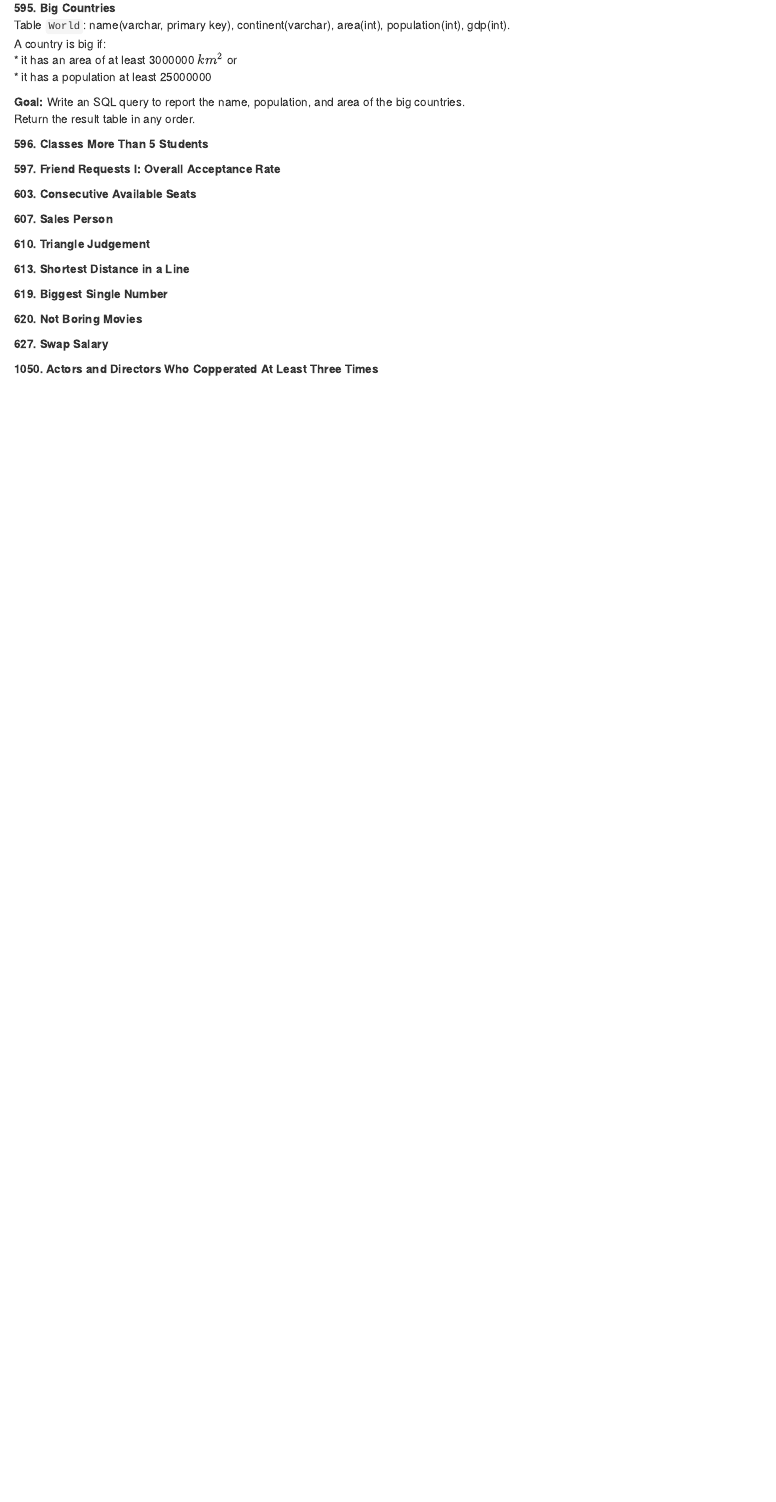
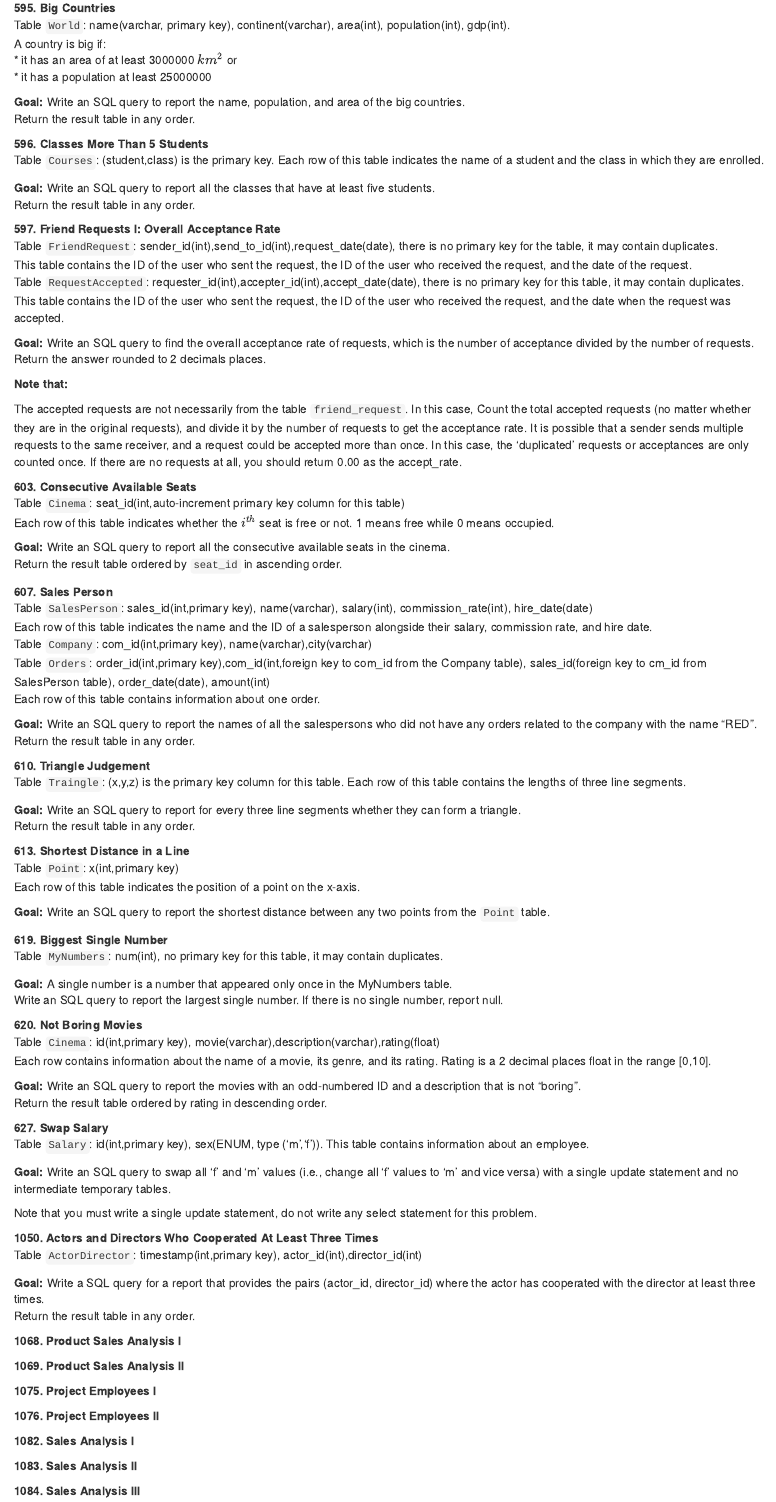
Before and after one commit to WenxiaoZhou/Leetcode_Database, an R Markdown document (Easy--Part 1.Rmd): the page in a window 1100 px wide, from 1540 px down. Rendered offline with R 4.5, knitr and Pandoc, with nearby package versions.

Commit message:
Add questions for easy part

```diff
--- a/Easy--Part 1.Rmd
+++ b/Easy--Part 1.Rmd
@@ -169,7 +169,12 @@ Return the result table in any order.
 
 
 **596. Classes More Than 5 Students**\
+Table `Courses`: (student,class) is the primary key.
+Each row of this table indicates the name of a student and the class in which they are enrolled.\
 
+&NewLine;
+**Goal:** Write an SQL query to report all the classes that have at least five students.\
+Return the result table in any order.
 
 
 &NewLine;
@@ -177,7 +182,19 @@ Return the result table in any order.
 
 
 **597. Friend Requests I: Overall Acceptance Rate**\
+Table `FriendRequest`: sender_id(int),send_to_id(int),request_date(date), there is no primary key for the table, it may contain duplicates.\
+This table contains the ID of the user who sent the request, the ID of the user who received the request, and the date of the request.\
+Table `RequestAccepted`: requester_id(int),accepter_id(int),accept_date(date), there is no primary key for this table, it may contain duplicates.\
+This table contains the ID of the user who sent the request, the ID of the user who received the request, and the date when the request was accepted.\
 
+&NewLine;
+**Goal:** Write an SQL query to find the overall acceptance rate of requests, which is the number of acceptance divided by the number of requests. Return the answer rounded to 2 decimals places.
+
+**Note that:**
+
+The accepted requests are not necessarily from the table `friend_request`. In this case, Count the total accepted requests (no matter whether they are in the original requests), and divide it by the number of requests to get the acceptance rate.
+It is possible that a sender sends multiple requests to the same receiver, and a request could be accepted more than once. In this case, the ‘duplicated’ requests or acceptances are only counted once.
+If there are no requests at all, you should return 0.00 as the accept_rate.
 
 &NewLine;
 &NewLine;
@@ -185,7 +202,13 @@ Return the result table in any order.
 
 
 **603. Consecutive Available Seats**\
+Table `Cinema`: seat_id(int,auto-increment primary key column for this table)\
+Each row of this table indicates whether the $i^{th}$ seat is free or not. 1 means free while 0 means occupied.\
 
+
+&NewLine;
+**Goal:** Write an SQL query to report all the consecutive available seats in the cinema.\
+Return the result table ordered by `seat_id` in ascending order.
 
 &NewLine;
 &NewLine;
@@ -193,6 +216,15 @@ Return the result table in any order.
 
 
 **607. Sales Person**\
+Table `SalesPerson`: sales_id(int,primary key), name(varchar), salary(int), commission_rate(int), hire_date(date)\
+Each row of this table indicates the name and the ID of a salesperson alongside their salary, commission rate, and hire date.\
+Table `Company`: com_id(int,primary key), name(varchar),city(varchar)\
+Table `Orders`: order_id(int,primary key),com_id(int,foreign key to com_id from the Company table), sales_id(foreign key to cm_id from SalesPerson table), order_date(date), amount(int)\
+Each row of this table contains information about one order.
+
+&NewLine;
+**Goal:** Write an SQL query to report the names of all the salespersons who did not have any orders related to the company with the name "RED".\
+Return the result table in any order.
 
 
 &NewLine;
@@ -201,7 +233,12 @@ Return the result table in any order.
 
 
 **610. Triangle Judgement**\
+Table `Traingle`: (x,y,z) is the primary key column for this table. Each row of this table contains the lengths of three line segments.\
 
+
+&NewLine;
+**Goal:** Write an SQL query to report for every three line segments whether they can form a triangle.\
+Return the result table in any order.
 
 &NewLine;
 &NewLine;
@@ -209,6 +246,11 @@ Return the result table in any order.
 
 
 **613. Shortest Distance in a Line**\
+Table `Point`: x(int,primary key)\
+Each row of this table indicates the position of a point on the x-axis.\
+
+&NewLine;
+**Goal:** Write an SQL query to report the shortest distance between any two points from the `Point` table.
 
 
 &NewLine;
@@ -217,6 +259,11 @@ Return the result table in any order.
 
 
 **619. Biggest Single Number**\
+Table `MyNumbers`: num(int), no primary key for this table, it may contain duplicates.
+
+&NewLine;
+**Goal:** A single number is a number that appeared only once in the MyNumbers table.\
+Write an SQL query to report the largest single number. If there is no single number, report null.
 
 
 &NewLine;
@@ -225,6 +272,26 @@ Return the result table in any order.
 
 
 **620. Not Boring Movies**\
+Table `Cinema`: id(int,primary key), movie(varchar),description(varchar),rating(float)\
+Each row contains information about the name of a movie, its genre, and its rating. Rating is a 2 decimal places float in the range [0,10].
+
+
+&NewLine;
+**Goal:** Write an SQL query to report the movies with an odd-numbered ID and a description that is not "boring".\
+Return the result table ordered by rating in descending order.
+
+&NewLine;
+&NewLine;
+
+
+
+**627. Swap Salary**\
+Table `Salary`: id(int,primary key), sex(ENUM, type ('m','f')). This table contains information about an employee.\
+
+&NewLine;
+**Goal:** Write an SQL query to swap all 'f' and 'm' values (i.e., change all 'f' values to 'm' and vice versa) with a single update statement and no intermediate temporary tables.
+
+Note that you must write a single update statement, do not write any select statement for this problem.
 
 
 &NewLine;
@@ -232,8 +299,25 @@ Return the result table in any order.
 
 
 
-**627. Swap Salary**\
+**1050. Actors and Directors Who Cooperated At Least Three Times**\
+Table `ActorDirector`: timestamp(int,primary key), actor_id(int),director_id(int)\
 
+&NewLine;
+**Goal:** Write a SQL query for a report that provides the pairs (actor_id, director_id) where the actor has cooperated with the director at least three times.\
+Return the result table in any order.
+
+&NewLine;
+&NewLine;
+
+
+**1068. Product Sales Analysis I**\
+
+
+&NewLine;
+&NewLine;
+
+
+**1069. Product Sales Analysis II**\
 
 
 &NewLine;
@@ -241,8 +325,37 @@ Return the result table in any order.
 
 
 
-**1050. Actors and Directors Who Copperated At Least Three Times**\
+**1075. Project Employees I**\
 
 
 &NewLine;
 &NewLine;
+
+
+**1076. Project Employees II**\
+
+
+&NewLine;
+&NewLine;
+
+
+**1082. Sales Analysis I**\
+
+
+&NewLine;
+&NewLine;
+
+
+**1083. Sales Analysis II**\
+
+
+&NewLine;
+&NewLine;
+
+
+
+**1084. Sales Analysis III**\
+
+
+&NewLine;
+&NewLine;
```
